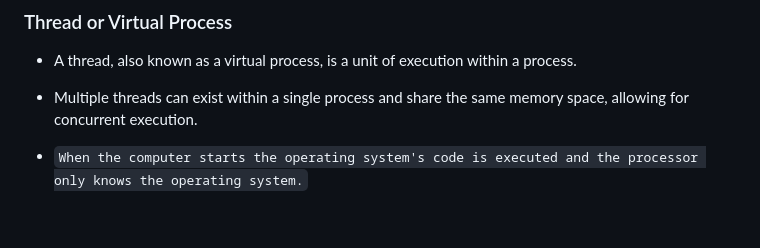
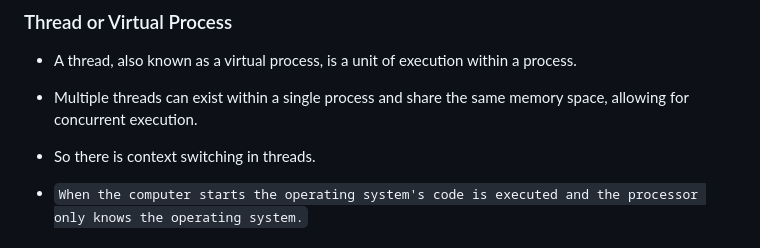
Before and after one commit to JsIqbal/Docker-B1, a Markdown page: lecture-8/lecture-8.md, the part around the change. Drawn GitHub-style; blank space fills up the shorter version.

````diff
--- a/lecture-8/lecture-8.md
+++ b/lecture-8/lecture-8.md
@@ -86,6 +86,7 @@
 ### Thread or Virtual Process
 - A thread, also known as a virtual process, is a unit of execution within a process.
 - Multiple threads can exist within a single process and share the same memory space, allowing for concurrent execution.
+- So there is context switching in threads.
 
 - ``` When the computer starts the operating system's code is executed and the processor only knows the operating system. ```
 
````
